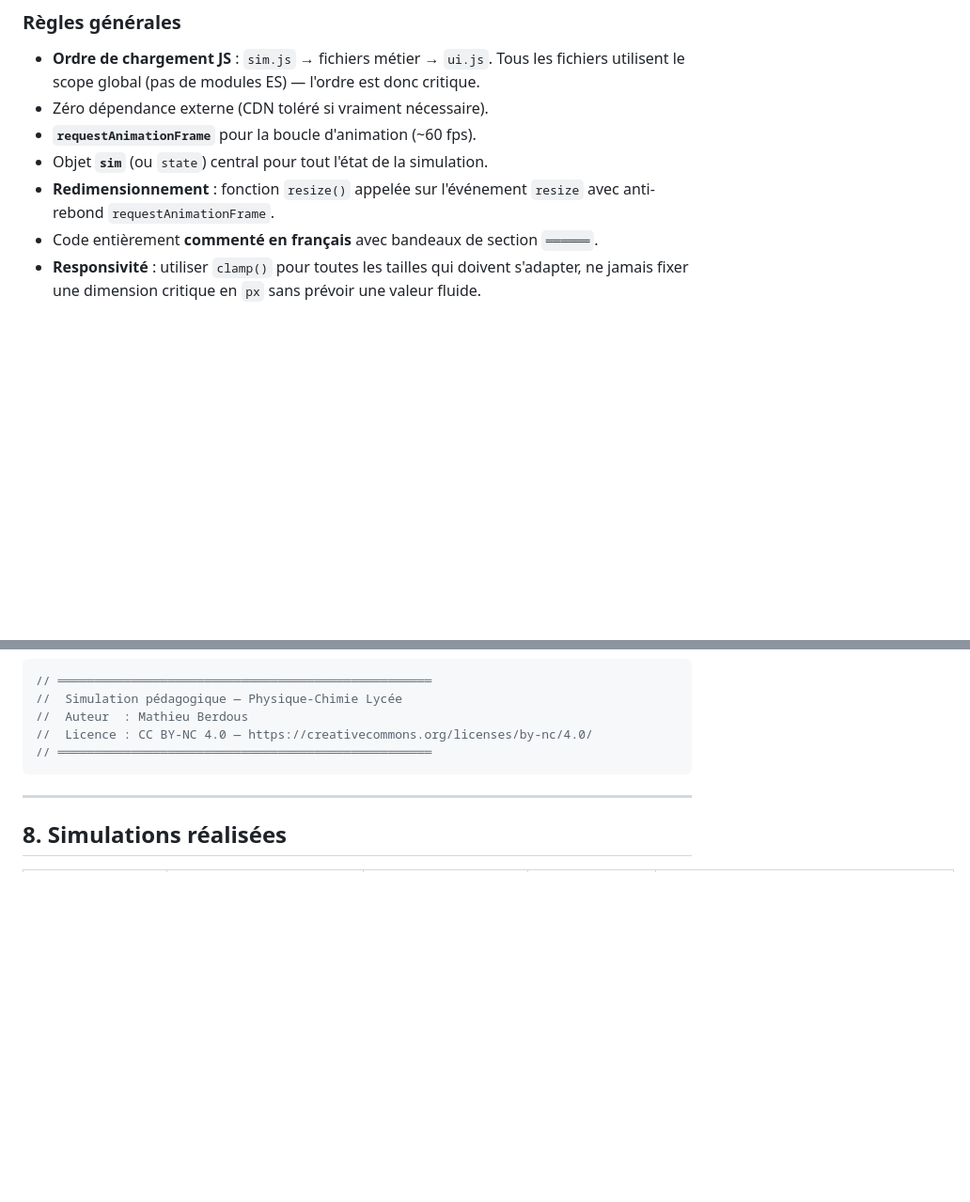
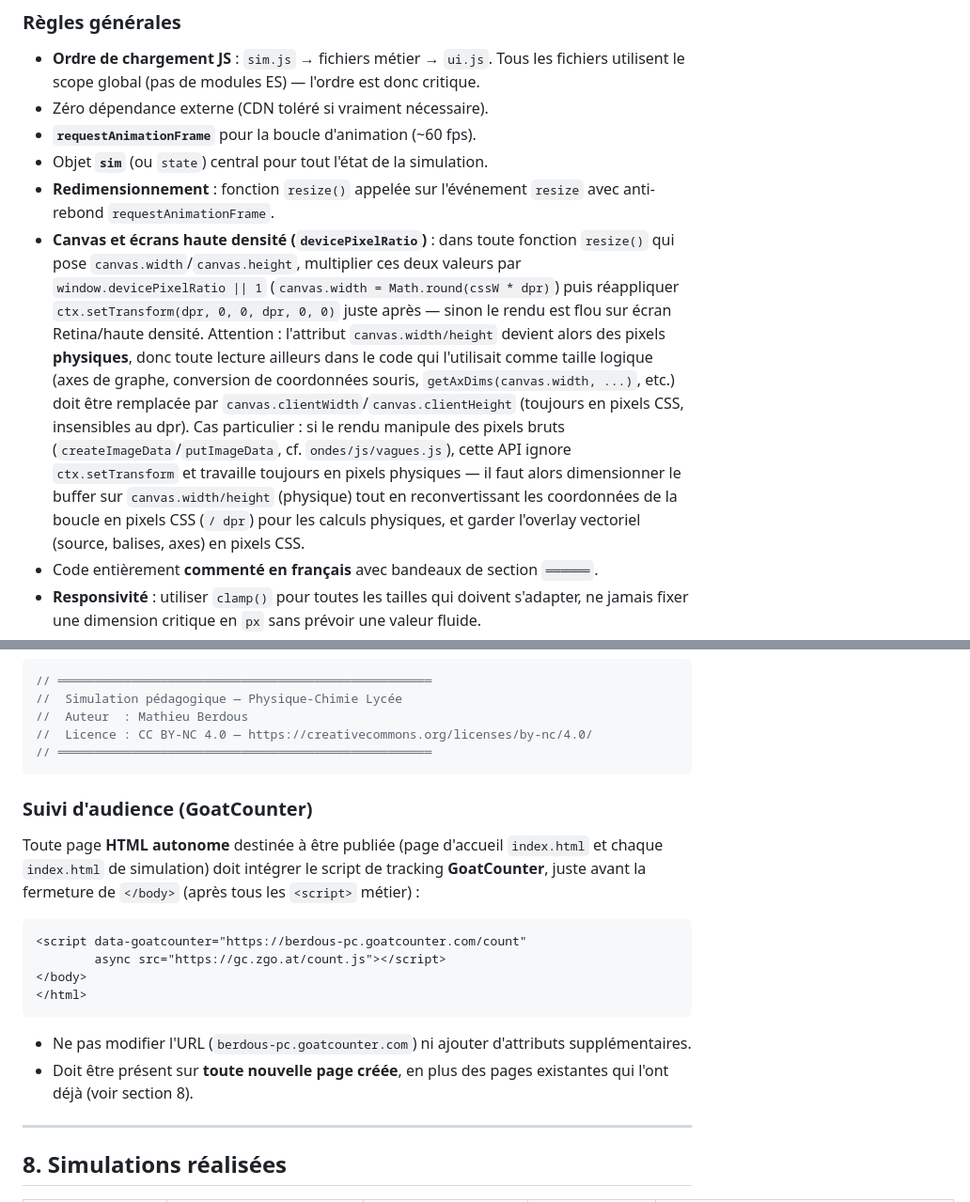
Before and after one commit to Berdous-pc/simulations-physique, a Markdown page: CONTEXTE_PROJET.md, 2 parts joined by grey strips. Shown at 94% size. Rendered like a GitHub page; blank space fills up the shorter version.

Commit message:
Documente la prise en compte du devicePixelRatio dans resize()
Ajoute la règle canvas/devicePixelRatio aux conventions de développement,
avec le cas particulier du rendu pixel par pixel (putImageData).

Co-Authored-By: Claude Sonnet 5 <noreply@anthropic.com>

````diff
--- a/CONTEXTE_PROJET.md
+++ b/CONTEXTE_PROJET.md
@@ -276,6 +276,7 @@ Les anciennes simulations en fichier unique (`reaction.html`) conservent leur fo
 - **`requestAnimationFrame`** pour la boucle d'animation (~60 fps).
 - Objet **`sim`** (ou `state`) central pour tout l'état de la simulation.
 - **Redimensionnement** : fonction `resize()` appelée sur l'événement `resize` avec anti-rebond `requestAnimationFrame`.
+- **Canvas et écrans haute densité (`devicePixelRatio`)** : dans toute fonction `resize()` qui pose `canvas.width`/`canvas.height`, multiplier ces deux valeurs par `window.devicePixelRatio || 1` (`canvas.width = Math.round(cssW * dpr)`) puis réappliquer `ctx.setTransform(dpr, 0, 0, dpr, 0, 0)` juste après — sinon le rendu est flou sur écran Retina/haute densité. Attention : l'attribut `canvas.width/height` devient alors des pixels **physiques**, donc toute lecture ailleurs dans le code qui l'utilisait comme taille logique (axes de graphe, conversion de coordonnées souris, `getAxDims(canvas.width, ...)`, etc.) doit être remplacée par `canvas.clientWidth`/`canvas.clientHeight` (toujours en pixels CSS, insensibles au dpr). Cas particulier : si le rendu manipule des pixels bruts (`createImageData`/`putImageData`, cf. `ondes/js/vagues.js`), cette API ignore `ctx.setTransform` et travaille toujours en pixels physiques — il faut alors dimensionner le buffer sur `canvas.width/height` (physique) tout en reconvertissant les coordonnées de la boucle en pixels CSS (`/ dpr`) pour les calculs physiques, et garder l'overlay vectoriel (source, balises, axes) en pixels CSS.
 - Code entièrement **commenté en français** avec bandeaux de section `══════`.
 - **Responsivité** : utiliser `clamp()` pour toutes les tailles qui doivent s'adapter, ne jamais fixer une dimension critique en `px` sans prévoir une valeur fluide.
 - **Signature obligatoire** : tout fichier créé ou modifié doit porter la signature de l'auteur (voir ci-dessous).
@@ -321,6 +322,20 @@ Tout nouveau fichier **HTML**, **CSS** et **JS** doit inclure une signature d'au
 //  Licence : CC BY-NC 4.0 — https://creativecommons.org/licenses/by-nc/4.0/
 // ═══════════════════════════════════════════════════
 ```
+
+### Suivi d'audience (GoatCounter)
+
+Toute page **HTML autonome** destinée à être publiée (page d'accueil `index.html` et chaque `index.html` de simulation) doit intégrer le script de tracking **GoatCounter**, juste avant la fermeture de `</body>` (après tous les `<script>` métier) :
+
+```html
+<script data-goatcounter="https://berdous-pc.goatcounter.com/count"
+        async src="https://gc.zgo.at/count.js"></script>
+</body>
+</html>
+```
+
+- Ne pas modifier l'URL (`berdous-pc.goatcounter.com`) ni ajouter d'attributs supplémentaires.
+- Doit être présent sur **toute nouvelle page créée**, en plus des pages existantes qui l'ont déjà (voir section 8).
 
 ---
 
````
